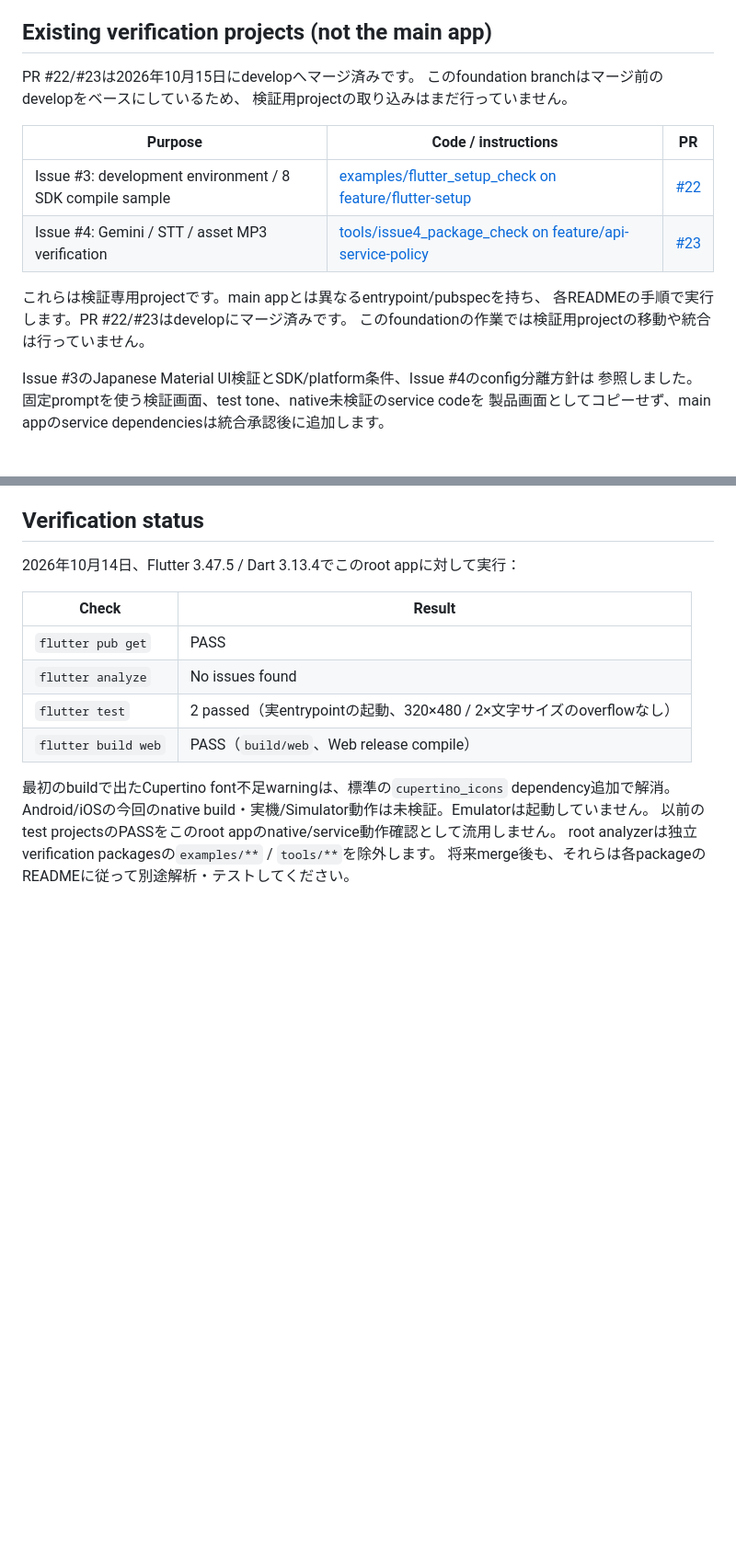
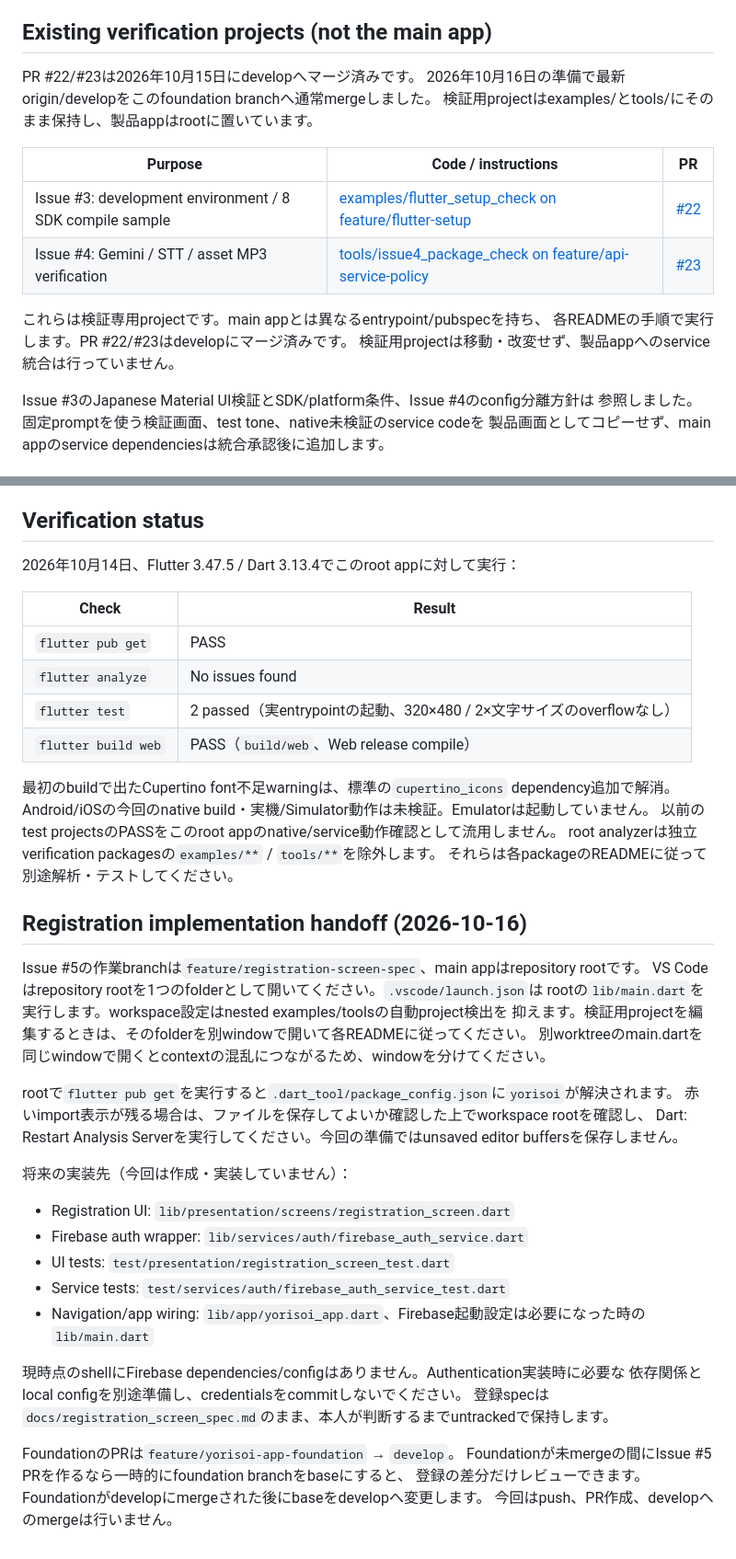
Before and after one commit to sumuduudara/intern-sumudu-yorisoi, a Markdown page: README.md, 2 parts joined by grey strips. Shown at 92% size. GitHub-like rendering; blank space fills up the shorter version.

Commit message:
chore: prepare canonical Flutter workspace for registration development

```diff
--- a/README.md
+++ b/README.md
@@ -80,8 +80,8 @@ Web runnerは開発確認用で、MVPの正式対応platform追加を決定す
 ## Existing verification projects (not the main app)
 
 PR #22/#23は2026年10月15日にdevelopへマージ済みです。
-このfoundation branchはマージ前のdevelopをベースにしているため、
-検証用projectの取り込みはまだ行っていません。
+2026年10月16日の準備で最新origin/developをこのfoundation branchへ通常mergeしました。
+検証用projectはexamples/とtools/にそのまま保持し、製品appはrootに置いています。
 
 | Purpose | Code / instructions | PR |
 | --- | --- | --- |
@@ -90,7 +90,7 @@ PR #22/#23は2026年10月15日にdevelopへマージ済みです。
 
 これらは検証専用projectです。main appとは異なるentrypoint/pubspecを持ち、
 各READMEの手順で実行します。PR #22/#23はdevelopにマージ済みです。
-このfoundationの作業では検証用projectの移動や統合は行っていません。
+検証用projectは移動・改変せず、製品appへのservice統合は行っていません。
 
 Issue #3のJapanese Material UI検証とSDK/platform条件、Issue #4のconfig分離方針は
 参照しました。固定promptを使う検証画面、test tone、native未検証のservice codeを
@@ -119,4 +119,33 @@ Issue #3のJapanese Material UI検証とSDK/platform条件、Issue #4のconfig
 Android/iOSの今回のnative build・実機/Simulator動作は未検証。Emulatorは起動していません。
 以前のtest projectsのPASSをこのroot appのnative/service動作確認として流用しません。
 root analyzerは独立verification packagesの`examples/**` / `tools/**`を除外します。
-将来merge後も、それらは各packageのREADMEに従って別途解析・テストしてください。
+それらは各packageのREADMEに従って別途解析・テストしてください。
+
+
+## Registration implementation handoff (2026-10-16)
+
+Issue #5の作業branchは`feature/registration-screen-spec`、main appはrepository rootです。
+VS Codeはrepository rootを1つのfolderとして開いてください。`.vscode/launch.json`は
+rootの`lib/main.dart`を実行します。workspace設定はnested examples/toolsの自動project検出を
+抑えます。検証用projectを編集するときは、そのfolderを別windowで開いて各READMEに従ってください。
+別worktreeのmain.dartを同じwindowで開くとcontextの混乱につながるため、windowを分けてください。
+
+rootで`flutter pub get`を実行すると`.dart_tool/package_config.json`に`yorisoi`が解決されます。
+赤いimport表示が残る場合は、ファイルを保存してよいか確認した上でworkspace rootを確認し、
+Dart: Restart Analysis Serverを実行してください。今回の準備ではunsaved editor buffersを保存しません。
+
+将来の実装先（今回は作成・実装していません）：
+- Registration UI: `lib/presentation/screens/registration_screen.dart`
+- Firebase auth wrapper: `lib/services/auth/firebase_auth_service.dart`
+- UI tests: `test/presentation/registration_screen_test.dart`
+- Service tests: `test/services/auth/firebase_auth_service_test.dart`
+- Navigation/app wiring: `lib/app/yorisoi_app.dart`、Firebase起動設定は必要になった時の`lib/main.dart`
+
+現時点のshellにFirebase dependencies/configはありません。Authentication実装時に必要な
+依存関係とlocal configを別途準備し、credentialsをcommitしないでください。
+登録specは`docs/registration_screen_spec.md`のまま、本人が判断するまでuntrackedで保持します。
+
+FoundationのPRは`feature/yorisoi-app-foundation` → `develop`。
+Foundationが未mergeの間にIssue #5 PRを作るなら一時的にfoundation branchをbaseにすると、
+登録の差分だけレビューできます。Foundationがdevelopにmergeされた後にbaseをdevelopへ変更します。
+今回はpush、PR作成、developへのmergeは行いません。
```
